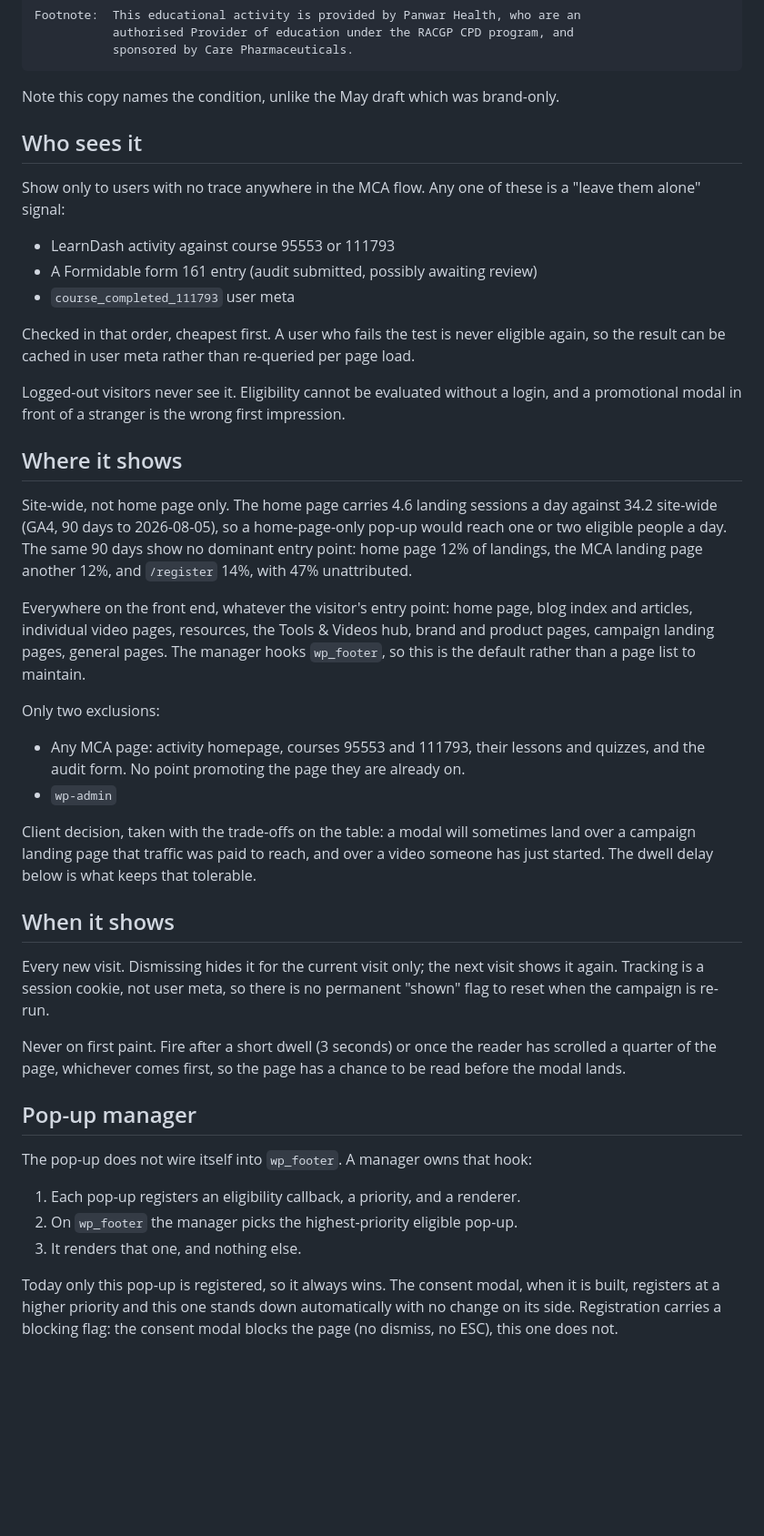
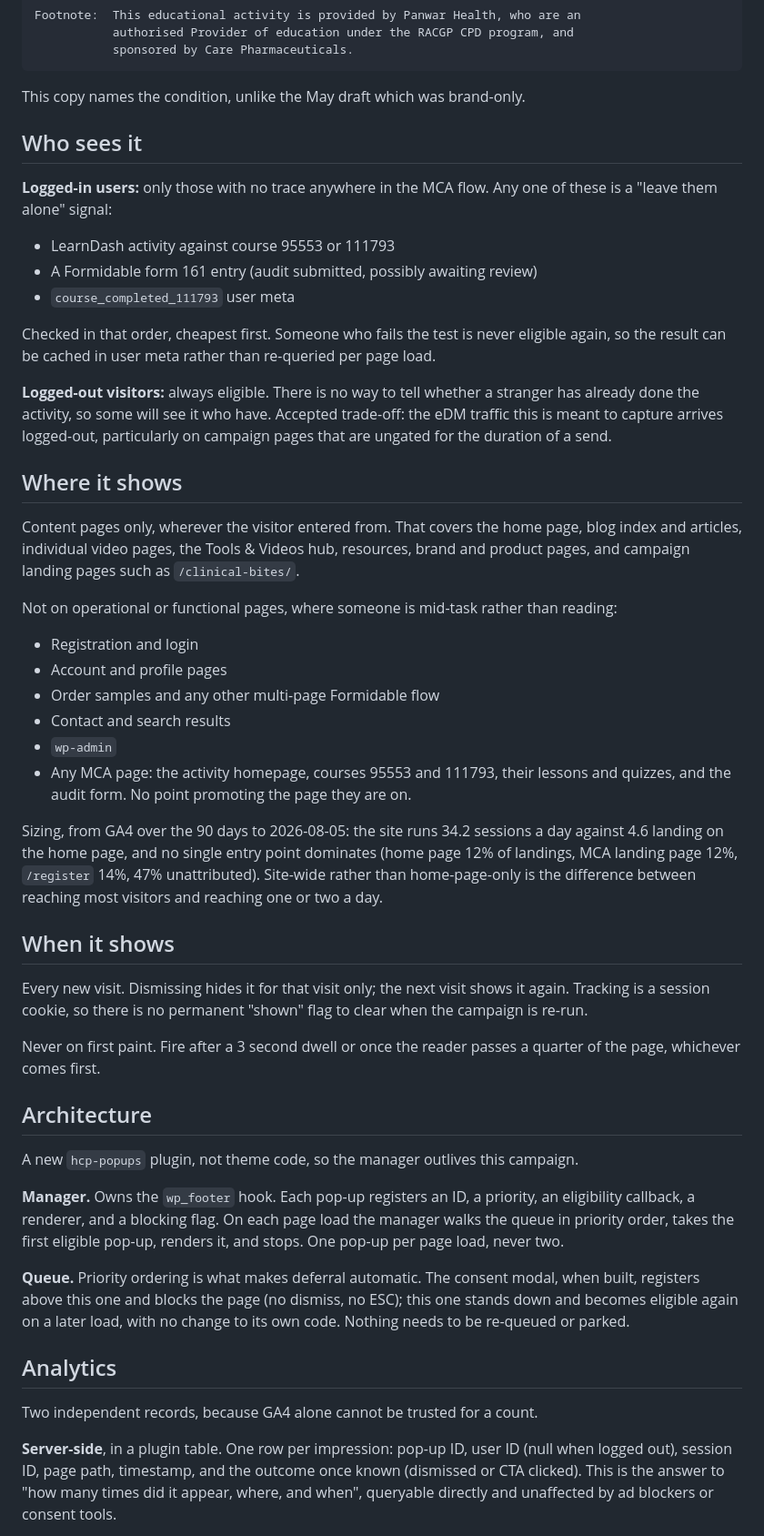
Before and after one commit to panwarhealth/careconnect_hcp, a Markdown page: docs/CAPH0150_MCA_POPUP.md, the part around one of its changes. Shown at 91% size. Rendered like a GitHub page; blank space fills up the shorter version.

Commit message:
CAPH0150: content pages only, logged-out included, plugin + queue + dual tracking

````diff
--- a/docs/CAPH0150_MCA_POPUP.md
+++ b/docs/CAPH0150_MCA_POPUP.md
@@ -31,65 +32,77 @@ Footnote:  This educational activity is provided by Panwar Health, who are an
            sponsored by Care Pharmaceuticals.
 ```
 
-Note this copy names the condition, unlike the May draft which was brand-only.
+This copy names the condition, unlike the May draft which was brand-only.
 
 ## Who sees it
 
-Show only to users with no trace anywhere in the MCA flow. Any one of these is a
-"leave them alone" signal:
+**Logged-in users:** only those with no trace anywhere in the MCA flow. Any one of
+these is a "leave them alone" signal:
 
 - LearnDash activity against course 95553 or 111793
 - A Formidable form 161 entry (audit submitted, possibly awaiting review)
 - `course_completed_111793` user meta
 
-Checked in that order, cheapest first. A user who fails the test is never eligible
+Checked in that order, cheapest first. Someone who fails the test is never eligible
 again, so the result can be cached in user meta rather than re-queried per page load.
 
-Logged-out visitors never see it. Eligibility cannot be evaluated without a login,
-and a promotional modal in front of a stranger is the wrong first impression.
+**Logged-out visitors:** always eligible. There is no way to tell whether a stranger
+has already done the activity, so some will see it who have. Accepted trade-off: the
+eDM traffic this is meant to capture arrives logged-out, particularly on campaign
+pages that are ungated for the duration of a send.
 
 ## Where it shows
 
-Site-wide, not home page only. The home page carries 4.6 landing sessions a day
-against 34.2 site-wide (GA4, 90 days to 2026-08-05), so a home-page-only pop-up
-would reach one or two eligible people a day. The same 90 days show no dominant
-entry point: home page 12% of landings, the MCA landing page another 12%, and
-`/register` 14%, with 47% unattributed.
+Content pages only, wherever the visitor entered from. That covers the home page,
+blog index and articles, individual video pages, the Tools & Videos hub, resources,
+brand and product pages, and campaign landing pages such as `/clinical-bites/`.
 
-Everywhere on the front end, whatever the visitor's entry point: home page, blog
-index and articles, individual video pages, resources, the Tools & Videos hub,
-brand and product pages, campaign landing pages, general pages. The manager hooks
-`wp_footer`, so this is the default rather than a page list to maintain.
+Not on operational or functional pages, where someone is mid-task rather than
+reading:
 
-Only two exclusions:
+- Registration and login
+- Account and profile pages
+- Order samples and any other multi-page Formidable flow
+- Contact and search results
+- `wp-admin`
+- Any MCA page: the activity homepage, courses 95553 and 111793, their lessons and
+  quizzes, and the audit form. No point promoting the page they are on.
 
-- Any MCA page: activity homepage, courses 95553 and 111793, their lessons and
-  quizzes, and the audit form. No point promoting the page they are already on.
-- `wp-admin`
-
-Client decision, taken with the trade-offs on the table: a modal will sometimes
-land over a campaign landing page that traffic was paid to reach, and over a video
-someone has just started. The dwell delay below is what keeps that tolerable.
+Sizing, from GA4 over the 90 days to 2026-08-05: the site runs 34.2 sessions a day
+against 4.6 landing on the home page, and no single entry point dominates (home page
+12% of landings, MCA landing page 12%, `/register` 14%, 47% unattributed). Site-wide
+rather than home-page-only is the difference between reaching most visitors and
+reaching one or two a day.
 
 ## When it shows
 
-Every new visit. Dismissing hides it for the current visit only; the next visit
-shows it again. Tracking is a session cookie, not user meta, so there is no
-permanent "shown" flag to reset when the campaign is re-run.
+Every new visit. Dismissing hides it for that visit only; the next visit shows it
+again. Tracking is a session cookie, so there is no permanent "shown" flag to clear
+when the campaign is re-run.
 
-Never on first paint. Fire after a short dwell (3 seconds) or once the reader has
-scrolled a quarter of the page, whichever comes first, so the page has a chance to
-be read before the modal lands.
+Never on first paint. Fire after a 3 second dwell or once the reader passes a
+quarter of the page, whichever comes first.
 
-## Pop-up manager
+## Architecture
 
-The pop-up does not wire itself into `wp_footer`. A manager owns that hook:
+A new `hcp-popups` plugin, not theme code, so the manager outlives this campaign.
 
-1. Each pop-up registers an eligibility callback, a priority, and a renderer.
-2. On `wp_footer` the manager picks the highest-priority eligible pop-up.
-3. It renders that one, and nothing else.
+**Manager.** Owns the `wp_footer` hook. Each pop-up registers an ID, a priority, an
+eligibility callback, a renderer, and a blocking flag. On each page load the manager
+walks the queue in priority order, takes the first eligible pop-up, renders it, and
+stops. One pop-up per page load, never two.
 
-Today only this pop-up is registered, so it always wins. The consent modal, when
-it is built, registers at a higher priority and this one stands down automatically
-with no change on its side. Registration carries a blocking flag: the consent modal
-blocks the page (no dismiss, no ESC), this one does not.
+**Queue.** Priority ordering is what makes deferral automatic. The consent modal,
+when built, registers above this one and blocks the page (no dismiss, no ESC); this
+one stands down and becomes eligible again on a later load, with no change to its own
+code. Nothing needs to be re-queued or parked.
+
+## Analytics
+
+Two independent records, because GA4 alone cannot be trusted for a count.
+
+**Server-side**, in a plugin table. One row per impression: pop-up ID, user ID (null
+when logged out), session ID, page path, timestamp, and the outcome once known
+(dismissed or CTA clicked). This is the answer to "how many times did it appear,
+where, and when", queryable directly and unaffected by ad blockers or consent tools.
+
````
Also changed, not shown: other parts of docs/CAPH0150_MCA_POPUP.md (+35 -22 lines).
